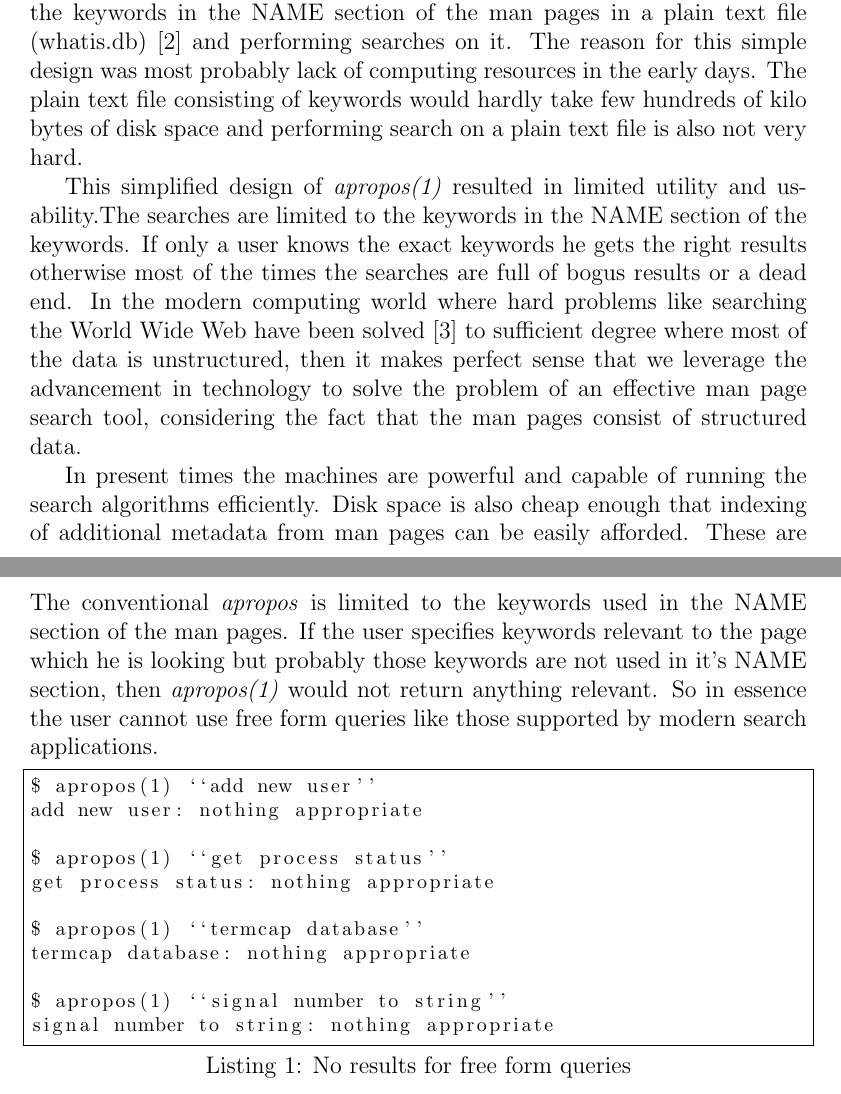
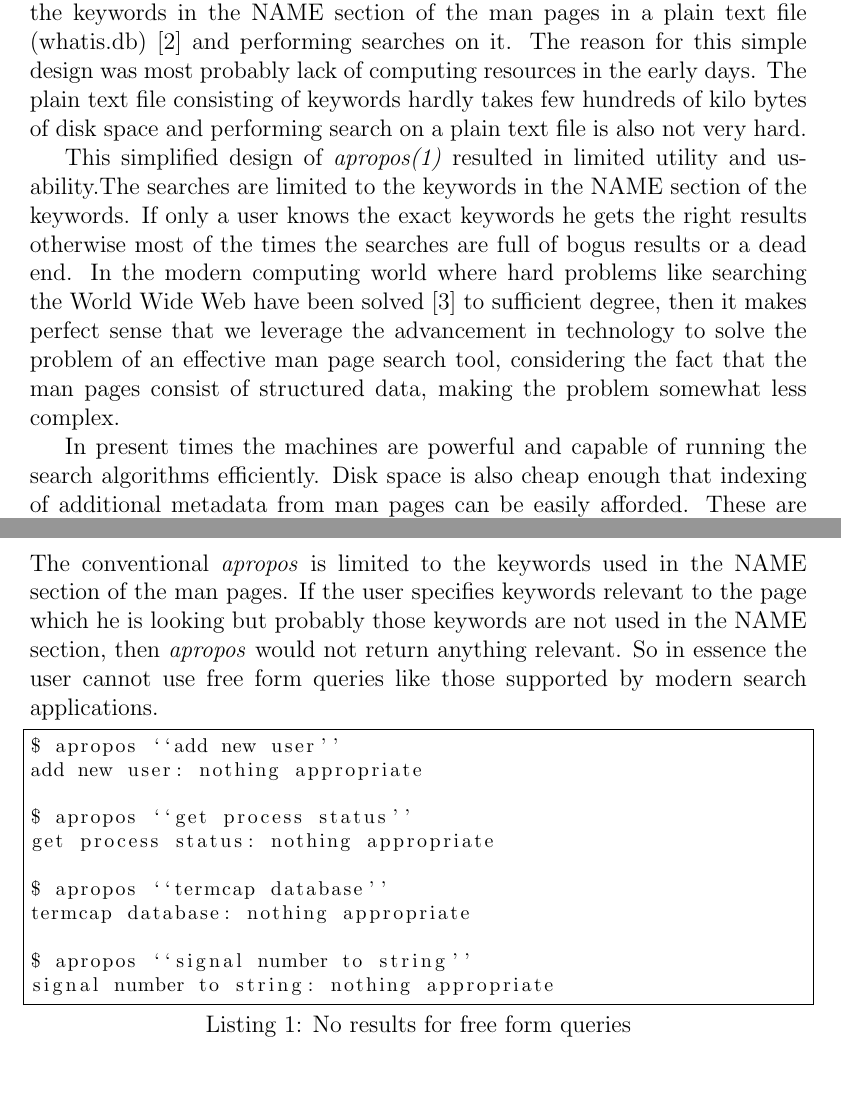
Before and after one commit to abhinav-upadhyay/Paper, a LaTeX document (paper.tex): two parts of pages 2 and 3 of 12, joined at a grey line, cut so that both start at the same text. Compiled offline with pdfLaTeX.

Commit message:
more fixes

```diff
--- a/paper.tex
+++ b/paper.tex
@@ -50,7 +50,7 @@ indexing the keywords in the NAME section of the man pages in a plain text file
 (whatis.db) [2]
 and performing searches on it. The reason for this simple design was most
 probably lack of computing resources in the early days. The plain text file
-consisting of keywords would hardly take few hundreds of kilo bytes of disk space
+consisting of keywords hardly takes few hundreds of kilo bytes of disk space
 and performing search on a plain text file is also not very hard.
 
 This simplified design of \textit{apropos(1)} resulted in limited utility and
@@ -59,10 +59,9 @@ usability.The searches are limited to the keywords in the NAME section of the
 only a user knows the exact keywords he gets the right results otherwise most of
 the times the searches are full of bogus results or a dead end. In the modern
 computing world where hard problems like searching the World Wide Web have been
-solved [3] to sufficient degree where most of the data is unstructured, then it
-makes perfect sense that we leverage the advancement in technology to solve the
-problem of an effective man page search tool, considering the fact that the man
-pages consist of structured data.
+solved [3] to sufficient degree, then it makes perfect sense that we leverage the advancement in technology to solve the problem of an effective man page
+search tool, considering the fact that the man
+pages consist of structured data, making the problem somewhat less complex.
 
 In present times the machines are powerful and  capable of running the search
 algorithms efficiently. Disk
@@ -79,22 +78,22 @@ analyzed.
 The conventional \textit{apropos} is limited to the keywords used in the NAME
 section
 of the man pages. If the user specifies keywords relevant to the page which he
-is looking but probably those keywords are not used in it's NAME section,
-then \textit{apropos(1)} would not return
+is looking but probably those keywords are not used in the NAME section,
+then \textit{apropos} would not return
 anything relevant. So in essence the user cannot use free form queries like
 those supported by modern search applications.
 \lstset{language = sh, caption={No results for free form queries}}
 \begin{lstlisting}
-$ apropos(1) ``add new user''
+$ apropos ``add new user''
 add new user: nothing appropriate
 
-$ apropos(1) ``get process status''
+$ apropos ``get process status''
 get process status: nothing appropriate
 
-$ apropos(1) ``termcap database''
+$ apropos ``termcap database''
 termcap database: nothing appropriate
 
-$ apropos(1) ``signal number to string''
+$ apropos ``signal number to string''
 signal number to string: nothing appropriate
 \end{lstlisting}
 
```
Also changed, not shown: paper.pdf, paper.tex (10 more changed lines).
